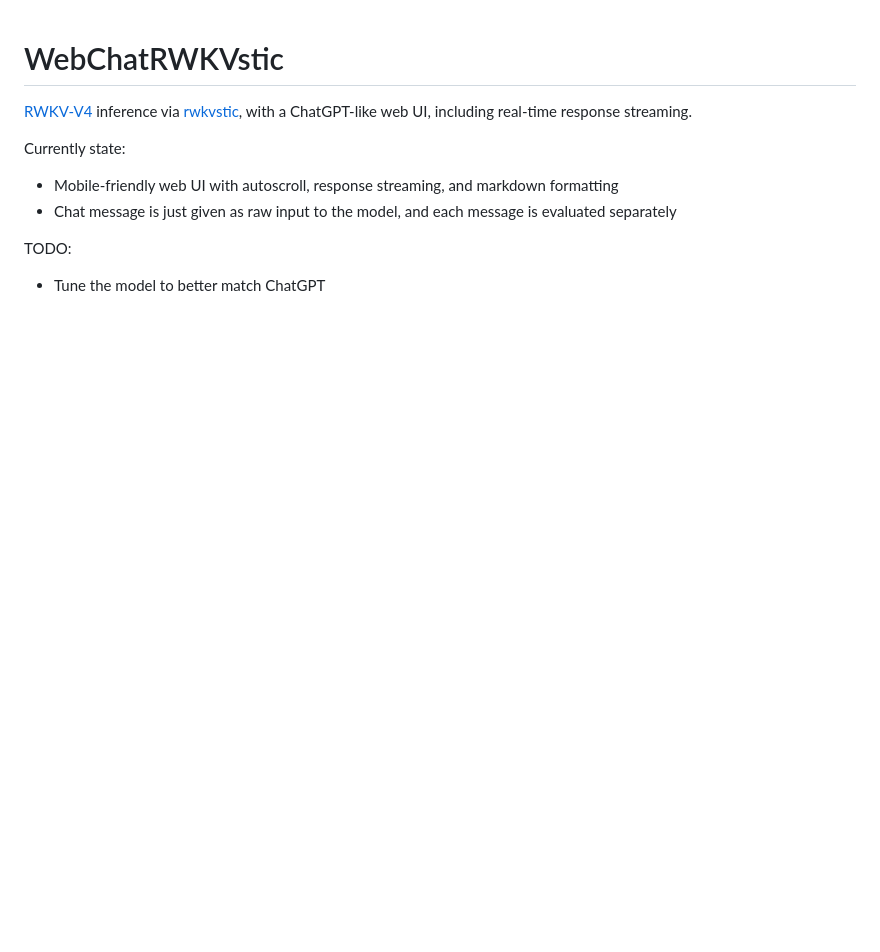
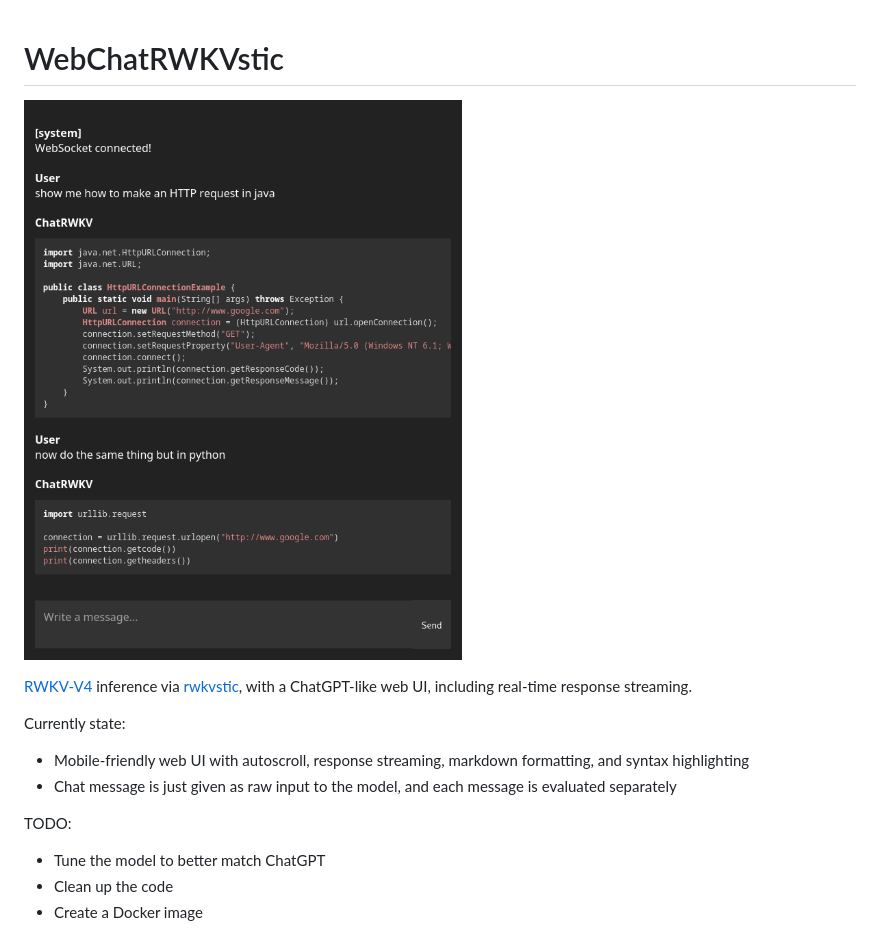
Before and after one commit to hizkifw/WebChatRWKVstic, a Markdown page: README.md, the part around the change. GitHub-like rendering; pictures changed too: .github/images/screenshot.png (added); blank space fills up the shorter version.

```diff
--- a/README.md
+++ b/README.md
@@ -1,4 +1,6 @@
 # WebChatRWKVstic
+
+![screenshot](https://raw.githubusercontent.com/hizkifw/WebChatRWKVstic/main/.github/images/screenshot.png)
 
 [RWKV-V4](https://github.com/BlinkDL/RWKV-LM) inference via
 [rwkvstic](https://github.com/harrisonvanderbyl/rwkvstic), with a ChatGPT-like
@@ -6,11 +8,13 @@ web UI, including real-time response streaming.
 
 Currently state:
 
-- Mobile-friendly web UI with autoscroll, response streaming, and markdown
-  formatting
+- Mobile-friendly web UI with autoscroll, response streaming, markdown
+  formatting, and syntax highlighting
 - Chat message is just given as raw input to the model, and each message is
   evaluated separately
 
 TODO:
 
 - Tune the model to better match ChatGPT
+- Clean up the code
+- Create a Docker image
```
Also changed, not shown: 6 other files.
